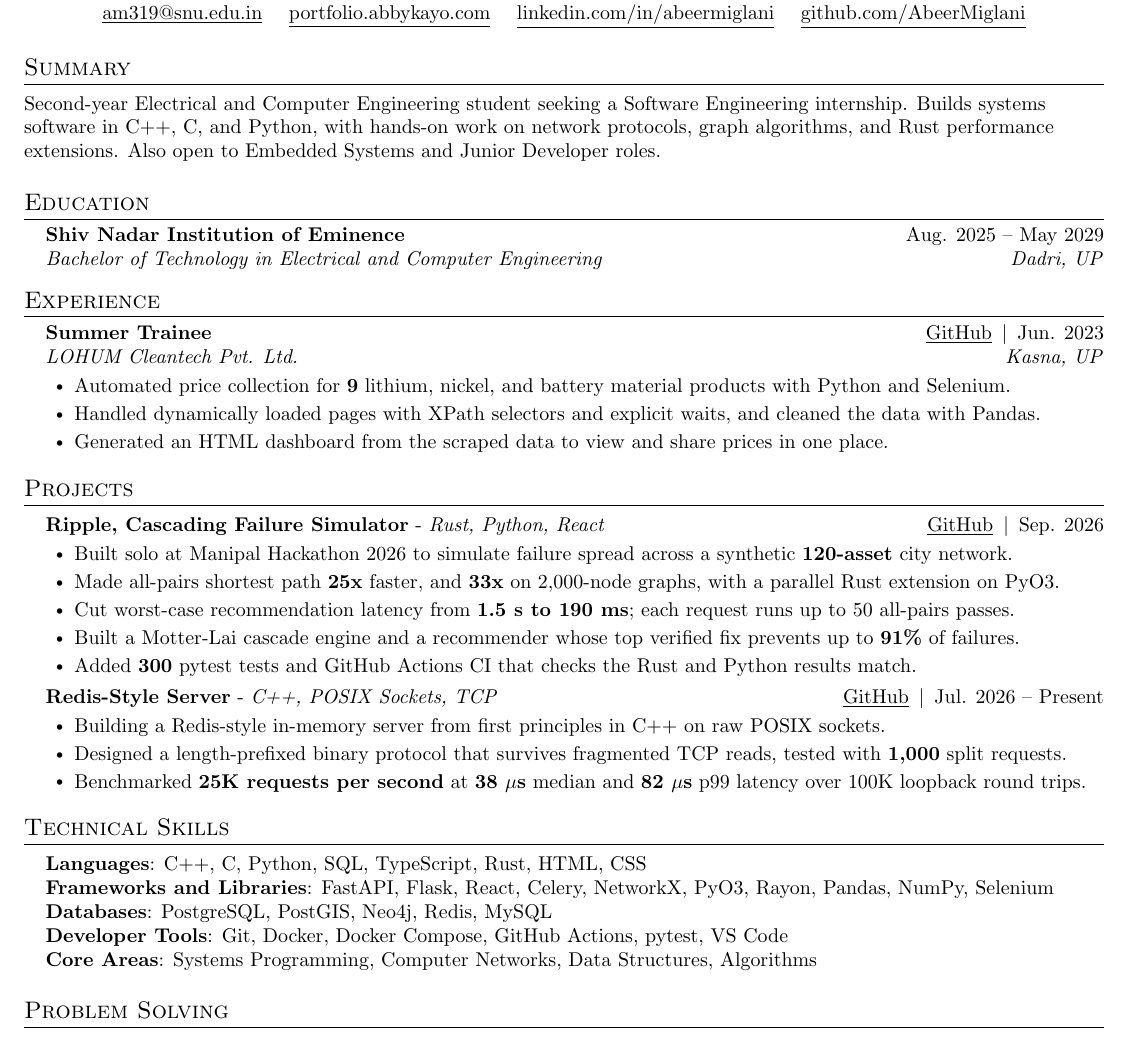
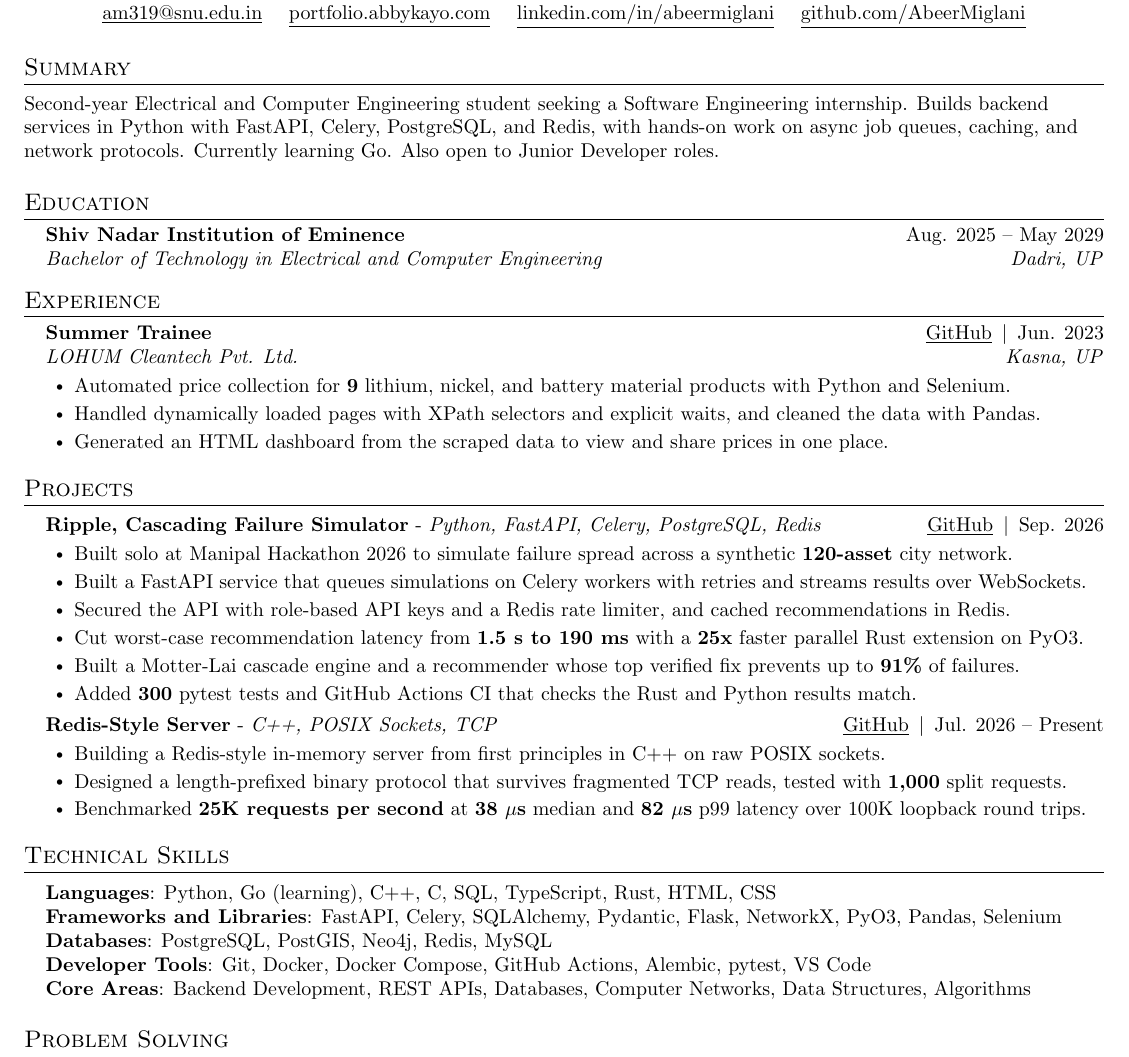
Before and after one commit to AbeerMiglani/portfolio-website, a LaTeX CV (resume/resume.tex): part of the page, cut so that both start at the same text. Compiled offline with pdfLaTeX.

Commit message:
Résumé: pivot the summary, Ripple and skills to backend
Backend summary (learning Go), Ripple's tech line and two bullets on the
async API, auth, rate limiting and caching, skills led by Python,
Go (learning), FastAPI and Celery, and backend core areas. Still one page.

```diff
--- a/resume/resume.tex
+++ b/resume/resume.tex
@@ -84,7 +84,7 @@
 
 %-----------SUMMARY-----------
 \section{Summary}
-\small{Second-year Electrical and Computer Engineering student seeking a Software Engineering internship. Builds systems software in C++, C, and Python, with hands-on work on network protocols, graph algorithms, and Rust performance extensions. Also open to Embedded Systems and Junior Developer roles.}
+\small{Second-year Electrical and Computer Engineering student seeking a Software Engineering internship. Builds backend services in Python with FastAPI, Celery, PostgreSQL, and Redis, with hands-on work on async job queues, caching, and network protocols. Currently learning Go. Also open to Junior Developer roles.}
 
 %-----------EDUCATION-----------
 \section{Education}
@@ -111,11 +111,12 @@
 \section{Projects}
 \resumeSubHeadingListStart
     \resumeProjectHeading
-      {\textbf{Ripple, Cascading Failure Simulator} - \emph{Rust, Python, React}}{\repo{ripple}Sep. 2026}
+      {\textbf{Ripple, Cascading Failure Simulator} - \emph{Python, FastAPI, Celery, PostgreSQL, Redis}}{\repo{ripple}Sep. 2026}
       \resumeItemListStart
         \resumeItem{Built solo at Manipal Hackathon 2026 to simulate failure spread across a synthetic \metric{120-asset} city network.}
-        \resumeItem{Made all-pairs shortest path \metric{25x} faster, and \metric{33x} on 2,000-node graphs, with a parallel Rust extension on PyO3.}
-        \resumeItem{Cut worst-case recommendation latency from \metric{1.5 s to 190 ms}; each request runs up to 50 all-pairs passes.}
+        \resumeItem{Built a FastAPI service that queues simulations on Celery workers with retries and streams results over WebSockets.}
+        \resumeItem{Secured the API with role-based API keys and a Redis rate limiter, and cached recommendations in Redis.}
+        \resumeItem{Cut worst-case recommendation latency from \metric{1.5 s to 190 ms} with a \metric{25x} faster parallel Rust extension on PyO3.}
         \resumeItem{Built a Motter-Lai cascade engine and a recommender whose top verified fix prevents up to \metric{91\%} of failures.}
         \resumeItem{Added \metric{300} pytest tests and GitHub Actions CI that checks the Rust and Python results match.}
       \resumeItemListEnd
@@ -133,11 +134,11 @@
 \section{Technical Skills}
 \begin{itemize}[leftmargin=0.15in, label={}]
     \small{\item{
-     \textbf{Languages}{: C++, C, Python, SQL, TypeScript, Rust, HTML, CSS} \\
-     \textbf{Frameworks and Libraries}{: FastAPI, Flask, React, Celery, NetworkX, PyO3, Rayon, Pandas, NumPy, Selenium} \\
+     \textbf{Languages}{: Python, Go (learning), C++, C, SQL, TypeScript, Rust, HTML, CSS} \\
+     \textbf{Frameworks and Libraries}{: FastAPI, Celery, SQLAlchemy, Pydantic, Flask, NetworkX, PyO3, Pandas, Selenium} \\
      \textbf{Databases}{: PostgreSQL, PostGIS, Neo4j, Redis, MySQL} \\
-     \textbf{Developer Tools}{: Git, Docker, Docker Compose, GitHub Actions, pytest, VS Code} \\
-     \textbf{Core Areas}{: Systems Programming, Computer Networks, Data Structures, Algorithms}
+     \textbf{Developer Tools}{: Git, Docker, Docker Compose, GitHub Actions, Alembic, pytest, VS Code} \\
+     \textbf{Core Areas}{: Backend Development, REST APIs, Databases, Computer Networks, Data Structures, Algorithms}
     }}
 \end{itemize}
 
```
Also changed, not shown: 1 other file.
